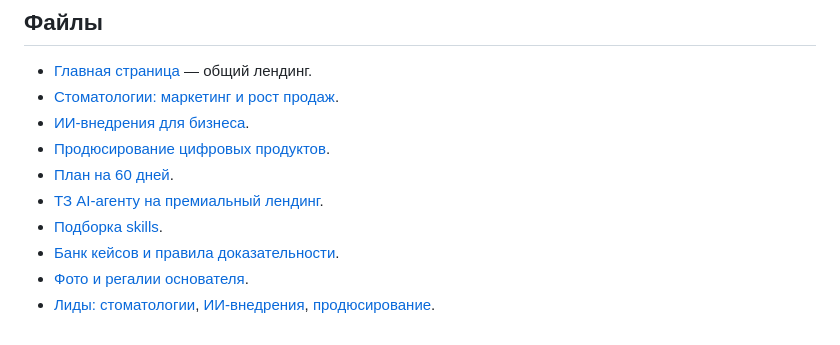
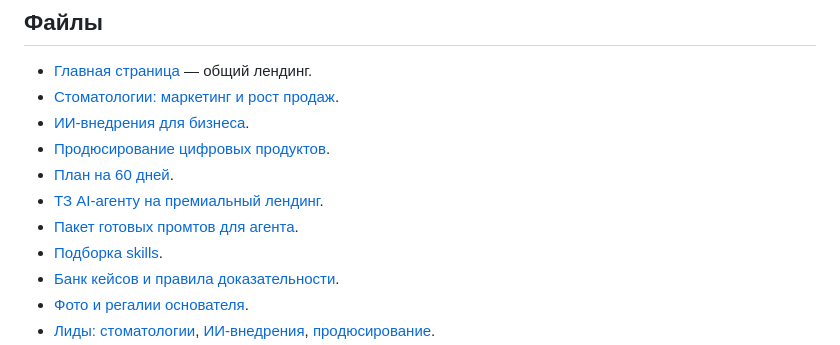
Before and after one commit to QualiveAI/buisnes-10-million, a Markdown page: README.md, the part around the change. Rendered like a GitHub page.

Commit message:
Link staged agent prompts in README

```diff
--- a/README.md
+++ b/README.md
@@ -10,6 +10,7 @@
 - [Продюсирование цифровых продуктов](producer.html).
 - [План на 60 дней](PLAN_60_DAYS.md).
 - [ТЗ AI-агенту на премиальный лендинг](AGENT_BRIEF.md).
+- [Пакет готовых промтов для агента](PROMPTS.md).
 - [Подборка skills](SKILLS.md).
 - [Банк кейсов и правила доказательности](CASE_STUDIES.md).
 - [Фото и регалии основателя](FOUNDER_PROFILE.md).
```
